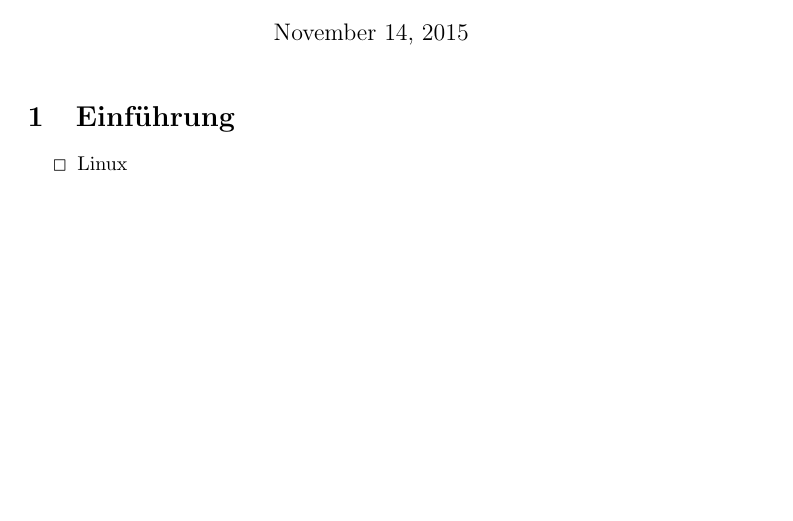
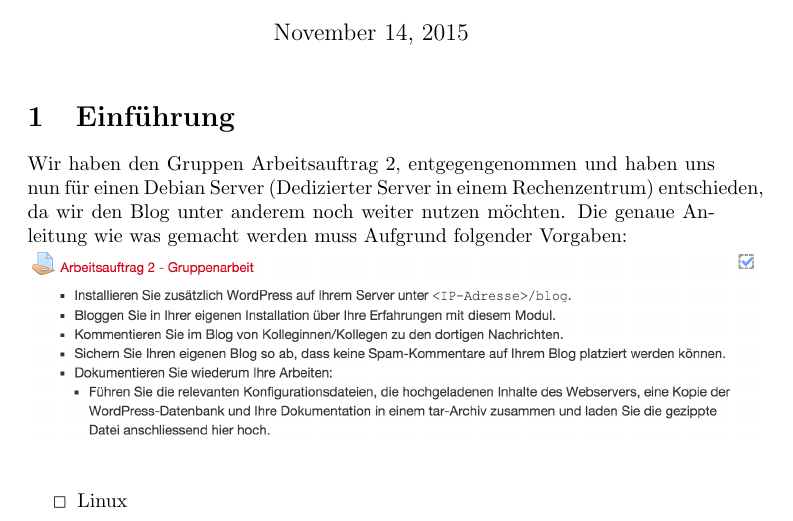
Before and after one commit to learningventure/Arbeitsauftrag2-Gruppenarbeit, a LaTeX document (doc/Felix.Bello-Gilles.Brunner_IKS_INF_BE1-AA2.tex): part of page 1 of 3 before the commit and part of page 1 of 4 after it, cut so that both start at the same text, the shorter picture padded with empty space. Compiled offline with pdfLaTeX.

Commit message:
pics added for einfuerhung

```diff
--- a/doc/Felix.Bello-Gilles.Brunner_IKS_INF_BE1-AA2.tex
+++ b/doc/Felix.Bello-Gilles.Brunner_IKS_INF_BE1-AA2.tex
@@ -7,6 +7,10 @@
 \begin{document}
 	\maketitle
 	\section{Einführung}
+	Wir haben den Gruppen Arbeitsauftrag 2, entgegengenommen und haben uns nun für einen Debian Server (Dedizierter Server in einem Rechenzentrum) entschieden, da wir den Blog unter anderem noch weiter nutzen möchten. Die genaue Anleitung wie was gemacht werden muss Aufgrund folgender Vorgaben:
+	\newline
+	\includegraphics[width=13cm]{../Pics/00-vorgaben}
+	\newline
 	\begin{itemize}
 		\item[\Square] Linux
 		\item[\Square] Apache
```
Also changed, not shown: Pics/00-vorgaben.png (added), doc/Felix.Bello-Gilles.Brunner_IKS_INF_BE1-AA2.pdf, 2 other files.
